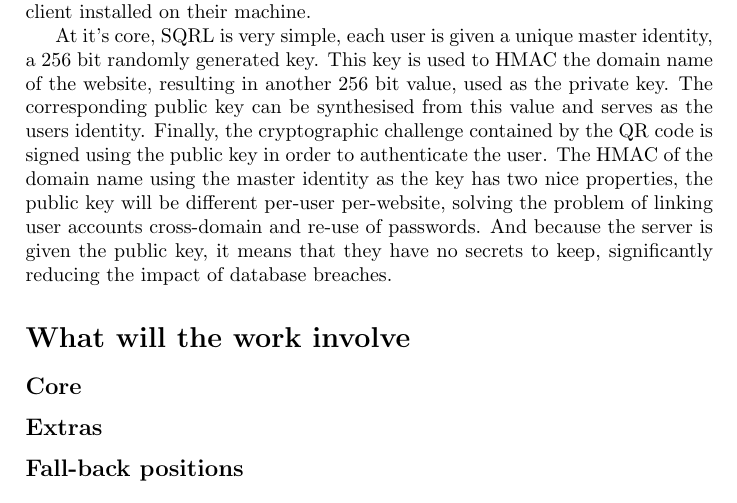
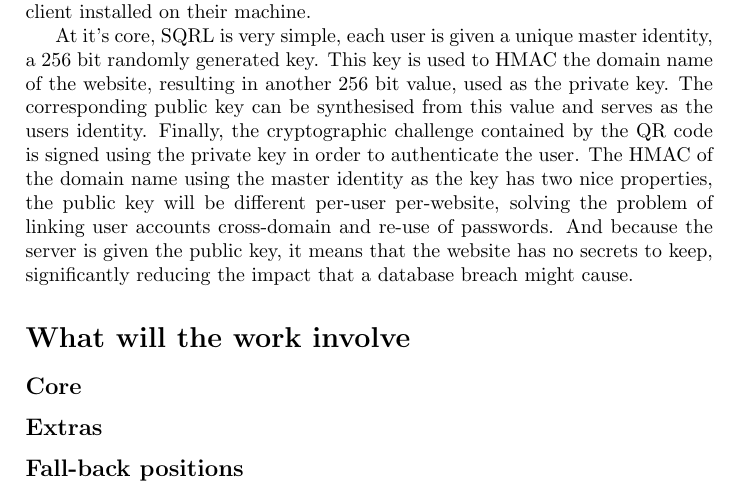
Before and after one commit to barnabycolby/FYPProposal, a LaTeX document (proposal.tex, which reads tex/sqrlSolution.tex): part of page 2 of 2, cut so that both start at the same text. Compiled offline with pdfLaTeX.

Commit message:
Accidentally said that signing was done with the public key and not the private key, this has now been fixed. Also, some other minor wording changes to the sqrl solution section.

```diff
--- a/tex/sqrlSolution.tex
+++ b/tex/sqrlSolution.tex
@@ -1,3 +1,3 @@
 Several attempts to fix usernames and passwords have been made, for example, password managers make it much more feasible to use highly random passwords on a per-site basis, and second factor systems mitigate the risk of password loss. However, none of these systems solve all of the problems. Crucially, they make website login less convenient, which directly impacts user adoption. SQRL is an authentication system that aims to fix all of these problems. Whilst providing websites with no secrets to keep, and no way to link user accounts across website domains, the entire system is more convenient and far more secure. For example, a website, say amazon.com, presents the user with a QR code that changes every time the page is refreshed. To login, the user pulls out their smartphone, opens a SQRL app and scans the QR code, and that's it, they're logged in. Users without smartphones can also click the QR code, providing they have a SQRL client installed on their machine.
 
-At it's core, SQRL is very simple, each user is given a unique master identity, a 256 bit randomly generated key. This key is used to HMAC the domain name of the website, resulting in another 256 bit value, used as the private key. The corresponding public key can be synthesised from this value and serves as the users identity. Finally, the cryptographic challenge contained by the QR code is signed using the public key in order to authenticate the user. The HMAC of the domain name using the master identity as the key has two nice properties, the public key will be different per-user per-website, solving the problem of linking user accounts cross-domain and re-use of passwords. And because the server is given the public key, it means that they have no secrets to keep, significantly reducing the impact of database breaches.
+At it's core, SQRL is very simple, each user is given a unique master identity, a 256 bit randomly generated key. This key is used to HMAC the domain name of the website, resulting in another 256 bit value, used as the private key. The corresponding public key can be synthesised from this value and serves as the users identity. Finally, the cryptographic challenge contained by the QR code is signed using the private key in order to authenticate the user. The HMAC of the domain name using the master identity as the key has two nice properties, the public key will be different per-user per-website, solving the problem of linking user accounts cross-domain and re-use of passwords. And because the server is given the public key, it means that the website has no secrets to keep, significantly reducing the impact that a database breach might cause.
```
